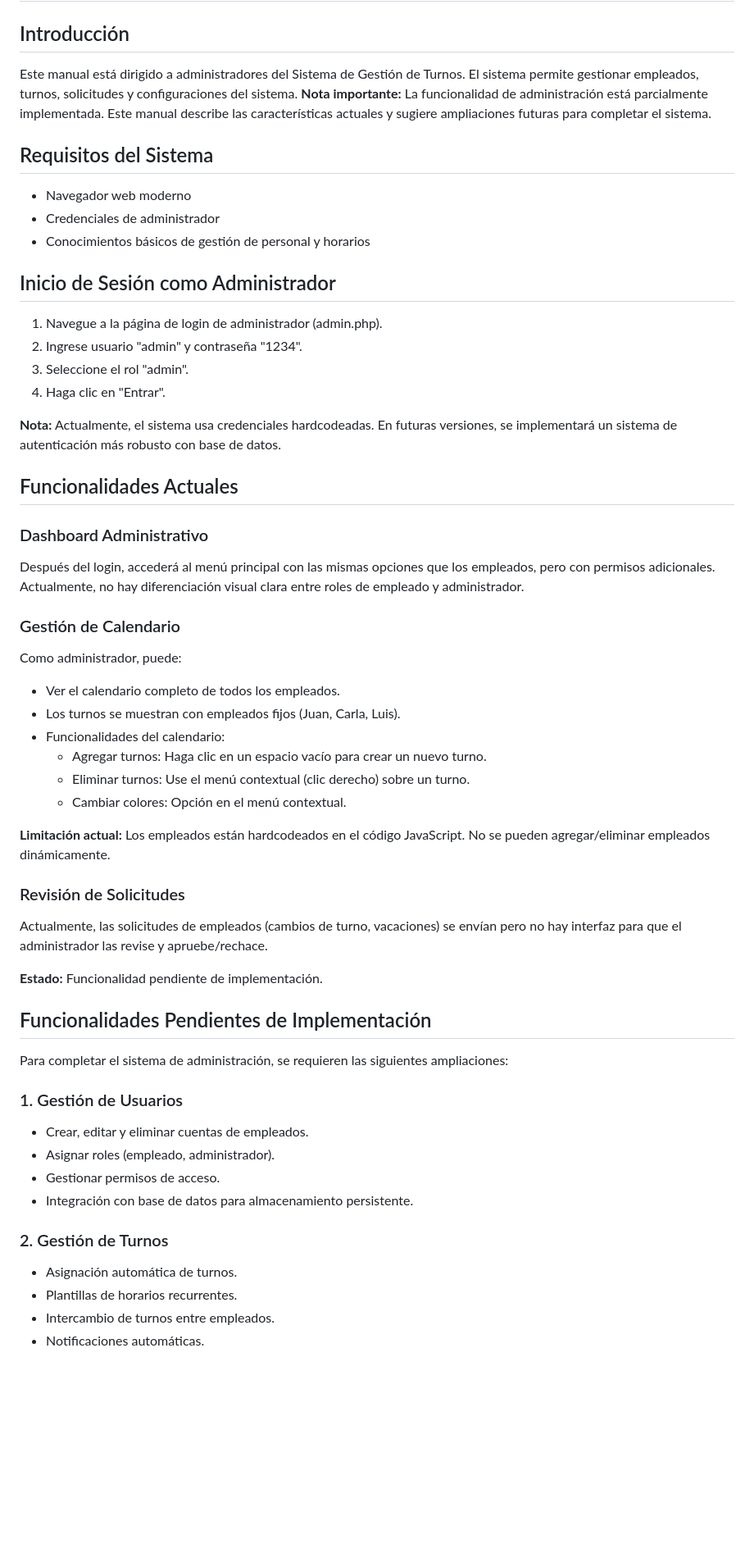
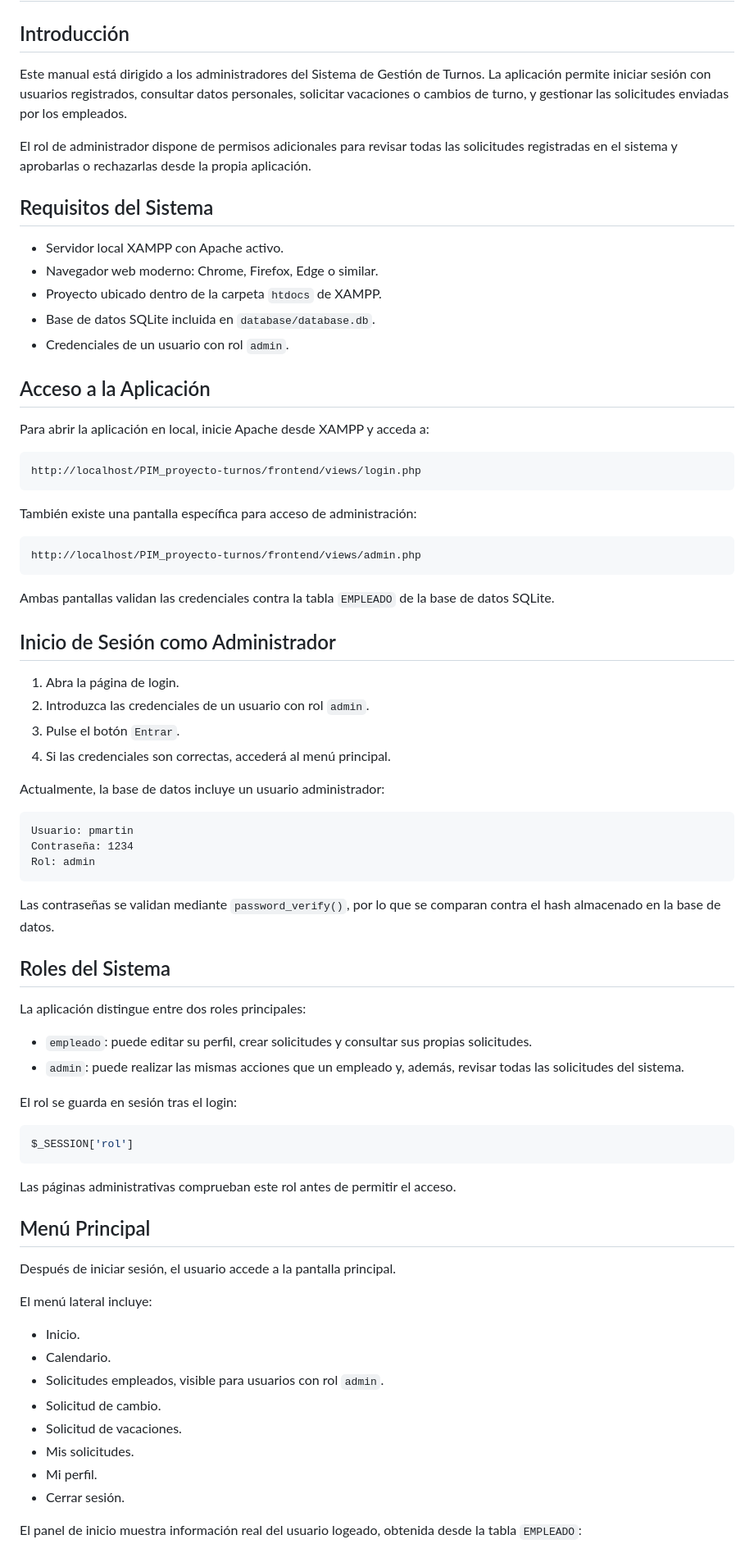
Before and after one commit to braisd11/PIM_proyecto-turnos, a Markdown page: docs/Manual_Administracion.md, the part around one of its changes. Shown at 82% size. Rendered like a GitHub page; blank space fills up the shorter version.

Commit message:
Actualizado manual de administración

````diff
--- a/docs/Manual_Administracion.md
+++ b/docs/Manual_Administracion.md
@@ -2,60 +2,80 @@
 
 ## Introducción
 
-Este manual está dirigido a administradores del Sistema de Gestión de Turnos. El sistema permite gestionar empleados, turnos, solicitudes y configuraciones del sistema. **Nota importante:** La funcionalidad de administración está parcialmente implementada. Este manual describe las características actuales y sugiere ampliaciones futuras para completar el sistema.
+Este manual está dirigido a los administradores del Sistema de Gestión de Turnos. La aplicación permite iniciar sesión con usuarios registrados, consultar datos personales, solicitar vacaciones o cambios de turno, y gestionar las solicitudes enviadas por los empleados.
+
+El rol de administrador dispone de permisos adicionales para revisar todas las solicitudes registradas en el sistema y aprobarlas o rechazarlas desde la propia aplicación.
 
 ## Requisitos del Sistema
 
-- Navegador web moderno
-- Credenciales de administrador
-- Conocimientos básicos de gestión de personal y horarios
+- Servidor local XAMPP con Apache activo.
+- Navegador web moderno: Chrome, Firefox, Edge o similar.
+- Proyecto ubicado dentro de la carpeta `htdocs` de XAMPP.
+- Base de datos SQLite incluida en `database/database.db`.
+- Credenciales de un usuario con rol `admin`.
+
+## Acceso a la Aplicación
+
+Para abrir la aplicación en local, inicie Apache desde XAMPP y acceda a:
+
+```text
+http://localhost/PIM_proyecto-turnos/frontend/views/login.php
+```
+
+También existe una pantalla específica para acceso de administración:
+
+```text
+http://localhost/PIM_proyecto-turnos/frontend/views/admin.php
+```
+
+Ambas pantallas validan las credenciales contra la tabla `EMPLEADO` de la base de datos SQLite.
 
 ## Inicio de Sesión como Administrador
 
-1. Navegue a la página de login de administrador (admin.php).
-2. Ingrese usuario "admin" y contraseña "1234".
-3. Seleccione el rol "admin".
-4. Haga clic en "Entrar".
+1. Abra la página de login.
+2. Introduzca las credenciales de un usuario con rol `admin`.
+3. Pulse el botón `Entrar`.
+4. Si las credenciales son correctas, accederá al menú principal.
 
-**Nota:** Actualmente, el sistema usa credenciales hardcodeadas. En futuras versiones, se implementará un sistema de autenticación más robusto con base de datos.
+Actualmente, la base de datos incluye un usuario administrador:
 
-## Funcionalidades Actuales
+```text
+Usuario: pmartin
+Contraseña: 1234
+Rol: admin
+```
 
-### Dashboard Administrativo
+Las contraseñas se validan mediante `password_verify()`, por lo que se comparan contra el hash almacenado en la base de datos.
 
-Después del login, accederá al menú principal con las mismas opciones que los empleados, pero con permisos adicionales. Actualmente, no hay diferenciación visual clara entre roles de empleado y administrador.
+## Roles del Sistema
 
-### Gestión de Calendario
+La aplicación distingue entre dos roles principales:
 
-Como administrador, puede:
-- Ver el calendario completo de todos los empleados.
-- Los turnos se muestran con empleados fijos (Juan, Carla, Luis).
-- Funcionalidades del calendario:
-  - Agregar turnos: Haga clic en un espacio vacío para crear un nuevo turno.
-  - Eliminar turnos: Use el menú contextual (clic derecho) sobre un turno.
-  - Cambiar colores: Opción en el menú contextual.
+- `empleado`: puede editar su perfil, crear solicitudes y consultar sus propias solicitudes.
+- `admin`: puede realizar las mismas acciones que un empleado y, además, revisar todas las solicitudes del sistema.
 
-**Limitación actual:** Los empleados están hardcodeados en el código JavaScript. No se pueden agregar/eliminar empleados dinámicamente.
+El rol se guarda en sesión tras el login:
 
-### Revisión de Solicitudes
+```php
+$_SESSION['rol']
+```
 
-Actualmente, las solicitudes de empleados (cambios de turno, vacaciones) se envían pero no hay interfaz para que el administrador las revise y apruebe/rechace.
+Las páginas administrativas comprueban este rol antes de permitir el acceso.
 
-**Estado:** Funcionalidad pendiente de implementación.
+## Menú Principal
 
-## Funcionalidades Pendientes de Implementación
+Después de iniciar sesión, el usuario accede a la pantalla principal.
 
-Para completar el sistema de administración, se requieren las siguientes ampliaciones:
+El menú lateral incluye:
 
-### 1. Gestión de Usuarios
-- Crear, editar y eliminar cuentas de empleados.
-- Asignar roles (empleado, administrador).
-- Gestionar permisos de acceso.
-- Integración con base de datos para almacenamiento persistente.
+- Inicio.
+- Calendario.
+- Solicitudes empleados, visible para usuarios con rol `admin`.
+- Solicitud de cambio.
+- Solicitud de vacaciones.
+- Mis solicitudes.
+- Mi perfil.
+- Cerrar sesión.
 
-### 2. Gestión de Turnos
-- Asignación automática de turnos.
-- Plantillas de horarios recurrentes.
-- Intercambio de turnos entre empleados.
-- Notificaciones automáticas.
+El panel de inicio muestra información real del usuario logeado, obtenida desde la tabla `EMPLEADO`:
 
````
Also changed, not shown: other parts of docs/Manual_Administracion.md (+276 -48 lines).
